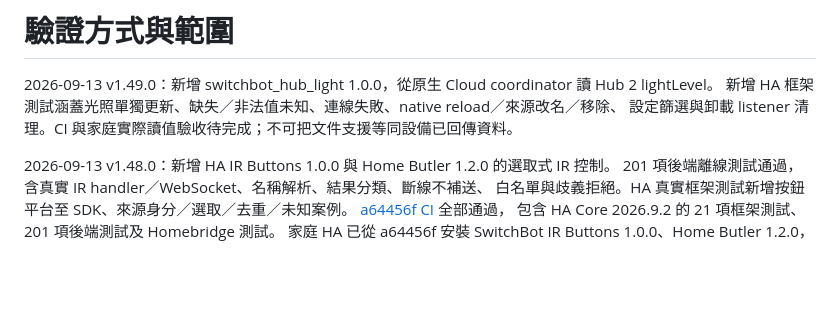
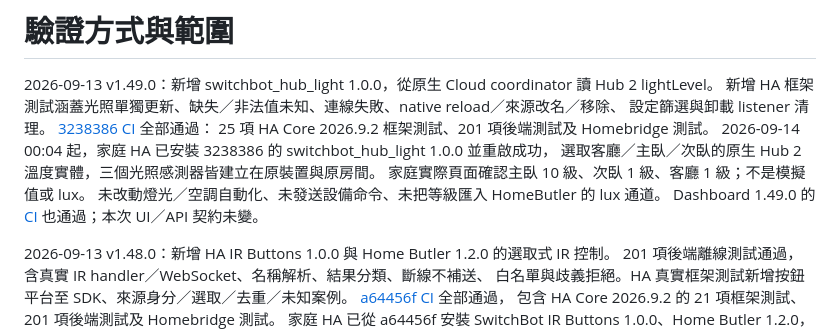
Before and after one commit to CZLin-TW/home-butler, a Markdown page: docs/verification.md, the part around the change. Rendered like a GitHub page; blank space fills up the shorter version.

Commit message:
Record verified Hub 2 light readings in household HA

```diff
--- a/docs/verification.md
+++ b/docs/verification.md
@@ -2,7 +2,14 @@
 
 2026-09-13 v1.49.0：新增 switchbot_hub_light 1.0.0，從原生 Cloud coordinator 讀 Hub 2 lightLevel。
 新增 HA 框架測試涵蓋光照單獨更新、缺失／非法值未知、連線失敗、native reload／來源改名／移除、
-設定篩選與卸載 listener 清理。CI 與家庭實際讀值驗收待完成；不可把文件支援等同設備已回傳資料。
+設定篩選與卸載 listener 清理。
+[3238386 CI](https://github.com/CZLin-TW/home-butler/actions/runs/34767328475) 全部通過：
+25 項 HA Core 2026.9.2 框架測試、201 項後端測試及 Homebridge 測試。
+2026-09-14 00:04 起，家庭 HA 已安裝 3238386 的 switchbot_hub_light 1.0.0 並重啟成功，
+選取客廳／主臥／次臥的原生 Hub 2 溫度實體，三個光照感測器皆建立在原裝置與原房間。
+家庭實際頁面確認主臥 10 級、次臥 1 級、客廳 1 級；不是模擬值或 lux。
+未改動燈光／空調自動化、未發送設備命令、未把等級匯入 HomeButler 的 lux 通道。
+Dashboard 1.49.0 的 [CI](https://github.com/CZLin-TW/Dashboard/actions/runs/34767180292) 也通過；本次 UI／API 契約未變。
 
 2026-09-13 v1.48.0：新增 HA IR Buttons 1.0.0 與 Home Butler 1.2.0 的選取式 IR 控制。
 201 項後端離線測試通過，含真實 IR handler／WebSocket、名稱解析、結果分類、斷線不補送、
```
